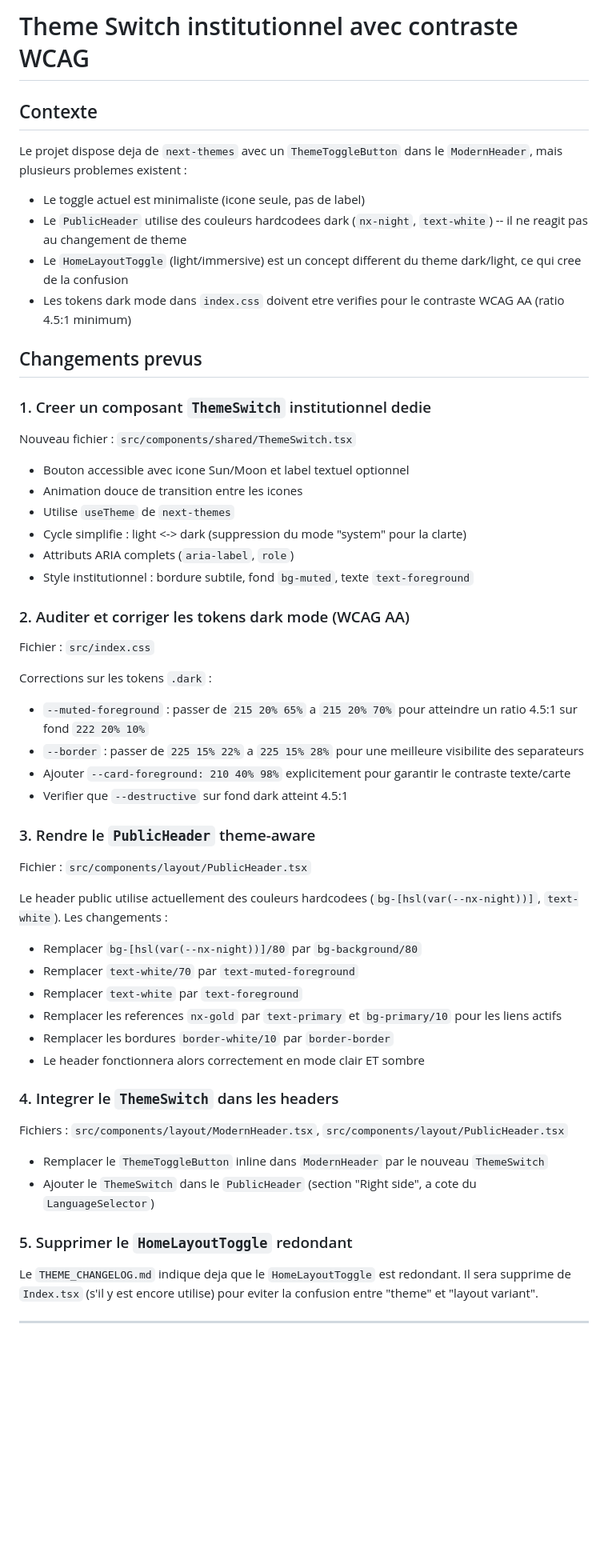
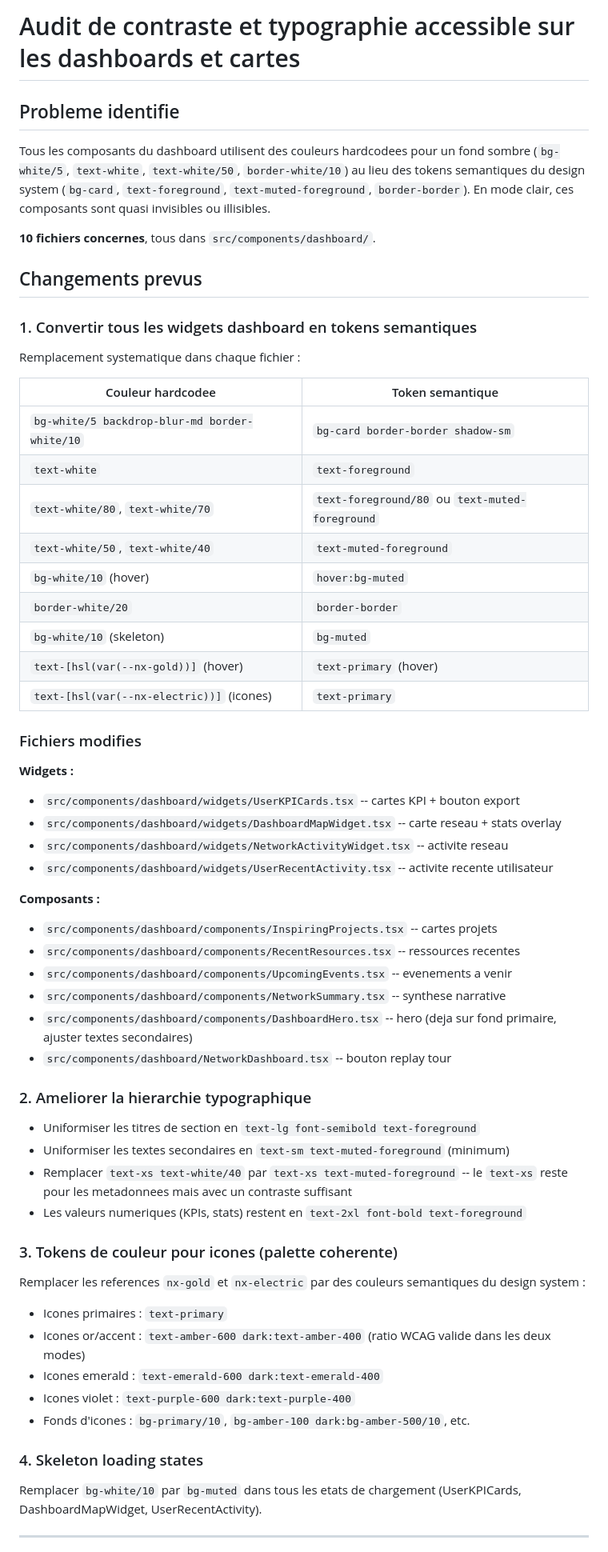
Before and after one commit to SOMET1010/africa-fsu-connect, a Markdown page: .lovable/plan.md, the part around one of its changes. Shown at 80% size. Drawn GitHub-style; blank space fills up the shorter version.

Commit message:
Updated plan file
Edited UI in Lovable

```diff
--- a/.lovable/plan.md
+++ b/.lovable/plan.md
@@ -1,60 +1,66 @@
 
 
-# Theme Switch institutionnel avec contraste WCAG
+# Audit de contraste et typographie accessible sur les dashboards et cartes
 
-## Contexte
+## Probleme identifie
 
-Le projet dispose deja de `next-themes` avec un `ThemeToggleButton` dans le `ModernHeader`, mais plusieurs problemes existent :
-- Le toggle actuel est minimaliste (icone seule, pas de label)
-- Le `PublicHeader` utilise des couleurs hardcodees dark (`nx-night`, `text-white`) -- il ne reagit pas au changement de theme
-- Le `HomeLayoutToggle` (light/immersive) est un concept different du theme dark/light, ce qui cree de la confusion
-- Les tokens dark mode dans `index.css` doivent etre verifies pour le contraste WCAG AA (ratio 4.5:1 minimum)
+Tous les composants du dashboard utilisent des couleurs hardcodees pour un fond sombre (`bg-white/5`, `text-white`, `text-white/50`, `border-white/10`) au lieu des tokens semantiques du design system (`bg-card`, `text-foreground`, `text-muted-foreground`, `border-border`). En mode clair, ces composants sont quasi invisibles ou illisibles.
+
+**10 fichiers concernes**, tous dans `src/components/dashboard/`.
 
 ## Changements prevus
 
-### 1. Creer un composant `ThemeSwitch` institutionnel dedie
+### 1. Convertir tous les widgets dashboard en tokens semantiques
 
-Nouveau fichier : `src/components/shared/ThemeSwitch.tsx`
+Remplacement systematique dans chaque fichier :
 
-- Bouton accessible avec icone Sun/Moon et label textuel optionnel
-- Animation douce de transition entre les icones
-- Utilise `useTheme` de `next-themes`
-- Cycle simplifie : light <-> dark (suppression du mode "system" pour la clarte)
-- Attributs ARIA complets (`aria-label`, `role`)
-- Style institutionnel : bordure subtile, fond `bg-muted`, texte `text-foreground`
+| Couleur hardcodee | Token semantique |
+|---|---|
+| `bg-white/5 backdrop-blur-md border-white/10` | `bg-card border-border shadow-sm` |
+| `text-white` | `text-foreground` |
+| `text-white/80`, `text-white/70` | `text-foreground/80` ou `text-muted-foreground` |
+| `text-white/50`, `text-white/40` | `text-muted-foreground` |
+| `bg-white/10` (hover) | `hover:bg-muted` |
+| `border-white/20` | `border-border` |
+| `bg-white/10` (skeleton) | `bg-muted` |
+| `text-[hsl(var(--nx-gold))]` (hover) | `text-primary` (hover) |
+| `text-[hsl(var(--nx-electric))]` (icones) | `text-primary` |
 
-### 2. Auditer et corriger les tokens dark mode (WCAG AA)
+### Fichiers modifies
 
-Fichier : `src/index.css`
+**Widgets :**
+- `src/components/dashboard/widgets/UserKPICards.tsx` -- cartes KPI + bouton export
+- `src/components/dashboard/widgets/DashboardMapWidget.tsx` -- carte reseau + stats overlay
+- `src/components/dashboard/widgets/NetworkActivityWidget.tsx` -- activite reseau
+- `src/components/dashboard/widgets/UserRecentActivity.tsx` -- activite recente utilisateur
 
-Corrections sur les tokens `.dark` :
-- `--muted-foreground` : passer de `215 20% 65%` a `215 20% 70%` pour atteindre un ratio 4.5:1 sur fond `222 20% 10%`
-- `--border` : passer de `225 15% 22%` a `225 15% 28%` pour une meilleure visibilite des separateurs
-- Ajouter `--card-foreground: 210 40% 98%` explicitement pour garantir le contraste texte/carte
-- Verifier que `--destructive` sur fond dark atteint 4.5:1
+**Composants :**
+- `src/components/dashboard/components/InspiringProjects.tsx` -- cartes projets
+- `src/components/dashboard/components/RecentResources.tsx` -- ressources recentes
+- `src/components/dashboard/components/UpcomingEvents.tsx` -- evenements a venir
+- `src/components/dashboard/components/NetworkSummary.tsx` -- synthese narrative
+- `src/components/dashboard/components/DashboardHero.tsx` -- hero (deja sur fond primaire, ajuster textes secondaires)
+- `src/components/dashboard/NetworkDashboard.tsx` -- bouton replay tour
 
-### 3. Rendre le `PublicHeader` theme-aware
+### 2. Ameliorer la hierarchie typographique
 
-Fichier : `src/components/layout/PublicHeader.tsx`
+- Uniformiser les titres de section en `text-lg font-semibold text-foreground`
+- Uniformiser les textes secondaires en `text-sm text-muted-foreground` (minimum)
+- Remplacer `text-xs text-white/40` par `text-xs text-muted-foreground` -- le `text-xs` reste pour les metadonnees mais avec un contraste suffisant
+- Les valeurs numeriques (KPIs, stats) restent en `text-2xl font-bold text-foreground`
 
-Le header public utilise actuellement des couleurs hardcodees (`bg-[hsl(var(--nx-night))]`, `text-white`). Les changements :
-- Remplacer `bg-[hsl(var(--nx-night))]/80` par `bg-background/80`
-- Remplacer `text-white/70` par `text-muted-foreground`
-- Remplacer `text-white` par `text-foreground`
-- Remplacer les references `nx-gold` par `text-primary` et `bg-primary/10` pour les liens actifs
-- Remplacer les bordures `border-white/10` par `border-border`
-- Le header fonctionnera alors correctement en mode clair ET sombre
+### 3. Tokens de couleur pour icones (palette coherente)
 
-### 4. Integrer le `ThemeSwitch` dans les headers
+Remplacer les references `nx-gold` et `nx-electric` par des couleurs semantiques du design system :
+- Icones primaires : `text-primary`
+- Icones or/accent : `text-amber-600 dark:text-amber-400` (ratio WCAG valide dans les deux modes)
+- Icones emerald : `text-emerald-600 dark:text-emerald-400`
+- Icones violet : `text-purple-600 dark:text-purple-400`
+- Fonds d'icones : `bg-primary/10`, `bg-amber-100 dark:bg-amber-500/10`, etc.
 
-Fichiers : `src/components/layout/ModernHeader.tsx`, `src/components/layout/PublicHeader.tsx`
+### 4. Skeleton loading states
 
-- Remplacer le `ThemeToggleButton` inline dans `ModernHeader` par le nouveau `ThemeSwitch`
-- Ajouter le `ThemeSwitch` dans le `PublicHeader` (section "Right side", a cote du `LanguageSelector`)
-
-### 5. Supprimer le `HomeLayoutToggle` redondant
-
-Le `THEME_CHANGELOG.md` indique deja que le `HomeLayoutToggle` est redondant. Il sera supprime de `Index.tsx` (s'il y est encore utilise) pour eviter la confusion entre "theme" et "layout variant".
+Remplacer `bg-white/10` par `bg-muted` dans tous les etats de chargement (UserKPICards, DashboardMapWidget, UserRecentActivity).
 
 ---
 
```
Also changed, not shown: other parts of .lovable/plan.md (+7 -10 lines).
